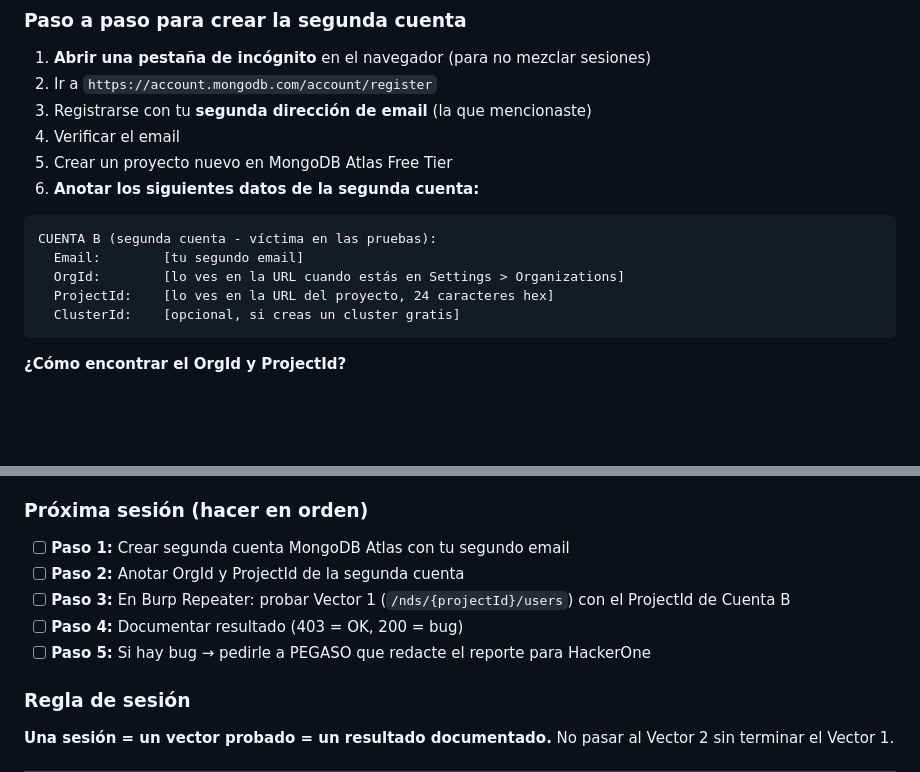
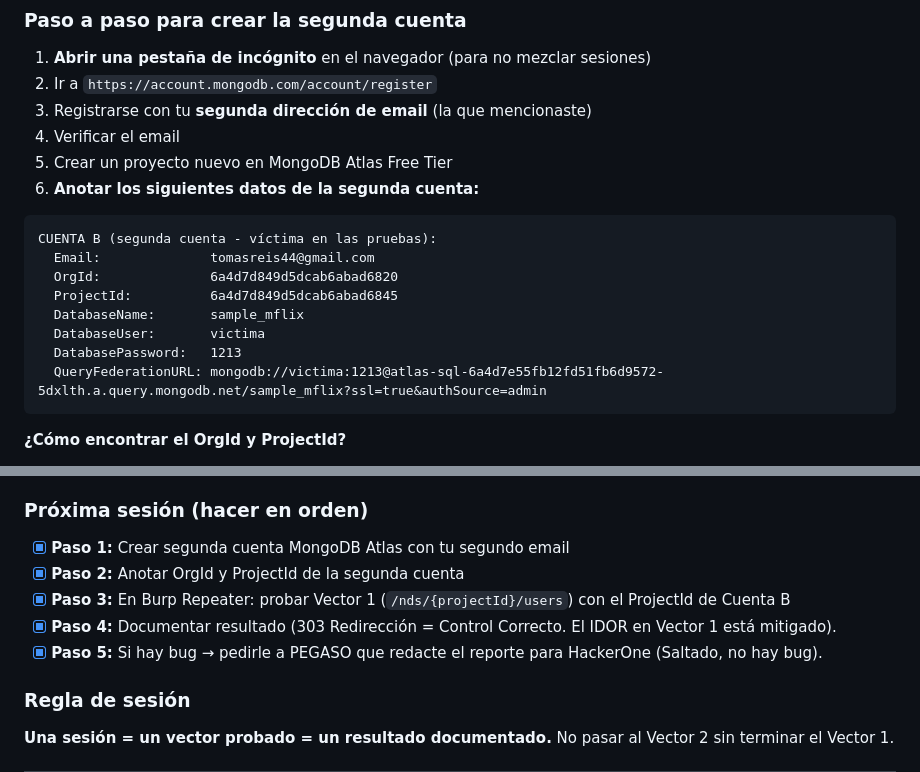
Before and after one commit to BestiaTantrica/hacker_lab, a Markdown page: AUDITORIAS/MONGODB_BUG_BOUNTY_ANALISIS.md, 2 parts joined by grey strips. Drawn GitHub-style; blank space fills up the shorter version.

Commit message:
chore: document Vector 1 testing results (mitigated)

````diff
--- a/AUDITORIAS/MONGODB_BUG_BOUNTY_ANALISIS.md
+++ b/AUDITORIAS/MONGODB_BUG_BOUNTY_ANALISIS.md
@@ -62,10 +62,13 @@ Para probar IDOR (acceso no autorizado entre usuarios), necesitamos DOS cuentas.
 
 ```
 CUENTA B (segunda cuenta - víctima en las pruebas):
-  Email:        [tu segundo email]
-  OrgId:        [lo ves en la URL cuando estás en Settings > Organizations]
-  ProjectId:    [lo ves en la URL del proyecto, 24 caracteres hex]
-  ClusterId:    [opcional, si creas un cluster gratis]
+  Email:              tomasreis44@gmail.com
+  OrgId:              6a4d7d849d5dcab6abad6820
+  ProjectId:          6a4d7d849d5dcab6abad6845
+  DatabaseName:       sample_mflix
+  DatabaseUser:       victima
+  DatabasePassword:   1213
+  QueryFederationURL: mongodb://victima:1213@atlas-sql-6a4d7e55fb12fd51fb6d9572-5dxlth.a.query.mongodb.net/sample_mflix?ssl=true&authSource=admin
 ```
 
 **¿Cómo encontrar el OrgId y ProjectId?**
@@ -384,11 +387,11 @@ Body: [{"username": "user_de_cuenta_b", ...}]
 - [x] Identificar 171 endpoints únicos y 5 vectores de ataque
 
 ### Próxima sesión (hacer en orden)
-- [ ] **Paso 1:** Crear segunda cuenta MongoDB Atlas con tu segundo email
-- [ ] **Paso 2:** Anotar OrgId y ProjectId de la segunda cuenta
-- [ ] **Paso 3:** En Burp Repeater: probar Vector 1 (`/nds/{projectId}/users`) con el ProjectId de Cuenta B
-- [ ] **Paso 4:** Documentar resultado (403 = OK, 200 = bug)
-- [ ] **Paso 5:** Si hay bug → pedirle a PEGASO que redacte el reporte para HackerOne
+- [x] **Paso 1:** Crear segunda cuenta MongoDB Atlas con tu segundo email
+- [x] **Paso 2:** Anotar OrgId y ProjectId de la segunda cuenta
+- [x] **Paso 3:** En Burp Repeater: probar Vector 1 (`/nds/{projectId}/users`) con el ProjectId de Cuenta B
+- [x] **Paso 4:** Documentar resultado (303 Redirección = Control Correcto. El IDOR en Vector 1 está mitigado).
+- [x] **Paso 5:** Si hay bug → pedirle a PEGASO que redacte el reporte para HackerOne (Saltado, no hay bug).
 
 ### Regla de sesión
 **Una sesión = un vector probado = un resultado documentado.**
````
